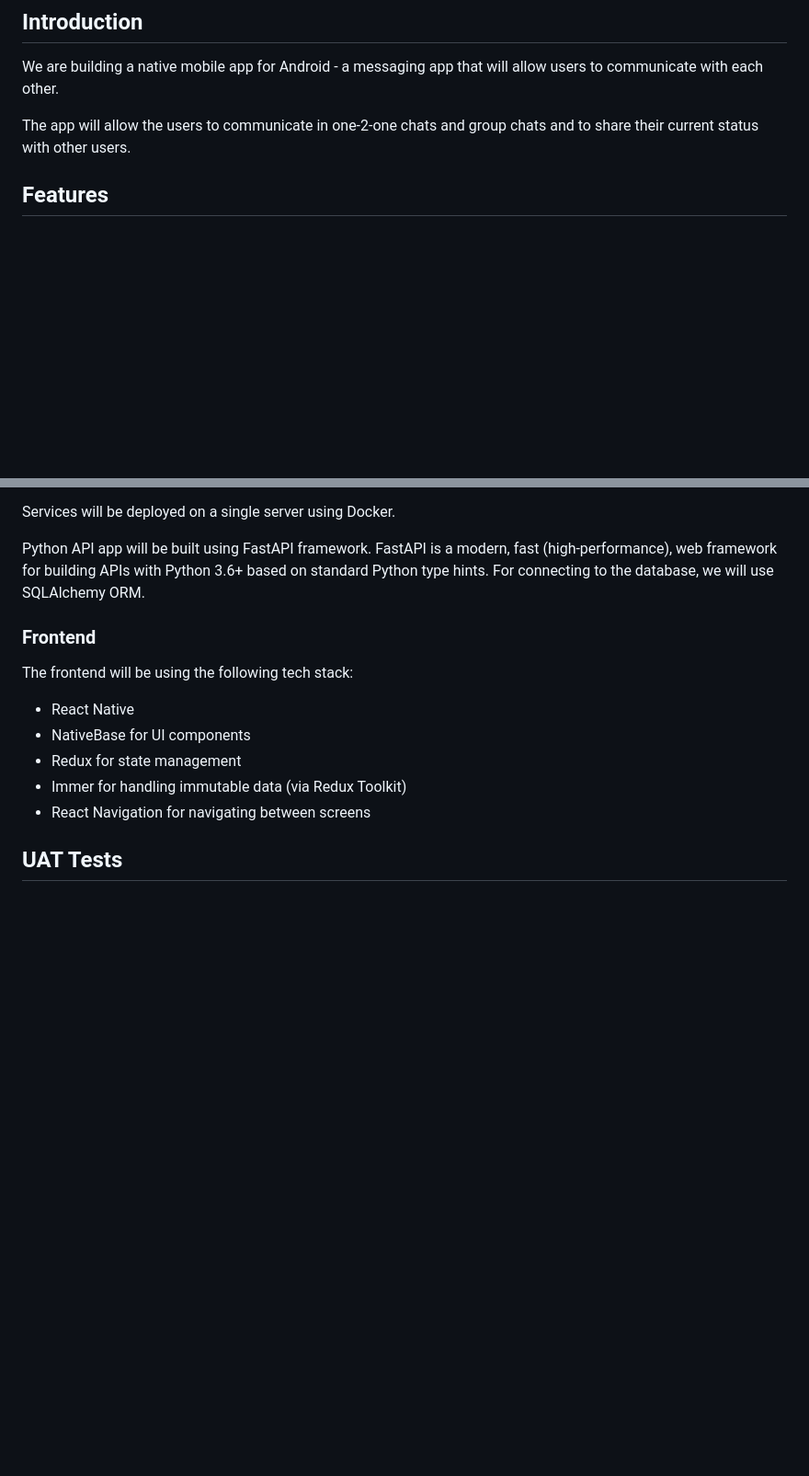
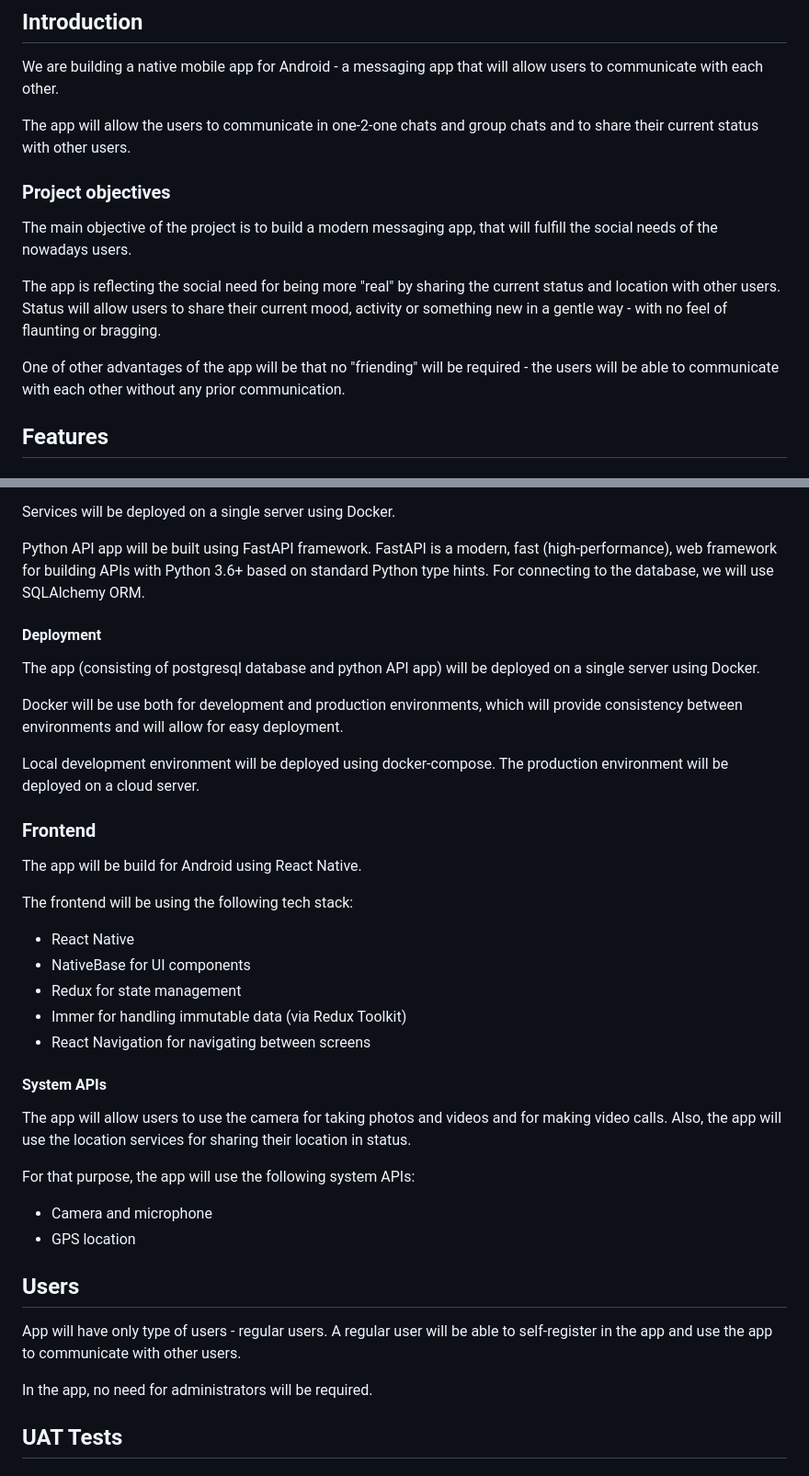
Before and after one commit to patrikfejda/mtaa-be, a Markdown page: docs/docs.md, 2 parts joined by grey strips. Shown at 92% size. Drawn GitHub-style; blank space fills up the shorter version.

Commit message:
add needed parts for docs

```diff
--- a/docs/docs.md
+++ b/docs/docs.md
@@ -8,6 +8,15 @@ Figma project can be found [here](https://www.figma.com/file/ROXp0vs8txJrxb912lW
 We are building a native mobile app for Android - a messaging app that will allow users to communicate with each other.
 
 The app will allow the users to communicate in one-2-one chats and group chats and to share their current status with other users.
+
+### Project objectives
+
+The main objective of the project is to build a modern messaging app, that will fulfill the social needs of the nowadays users.
+
+The app is reflecting the social need for being more "real" by sharing the current status and location with other users.
+Status will allow users to share their current mood, activity or something new in a gentle way - with no feel of flaunting or bragging.
+
+One of other advantages of the app will be that no "friending" will be required - the users will be able to communicate with each other without any prior communication.
 
 ## Features
 
@@ -57,7 +66,19 @@ Python API app will be built using FastAPI framework.
 FastAPI is a modern, fast (high-performance), web framework for building APIs with Python 3.6+ based on standard Python type hints.
 For connecting to the database, we will use SQLAlchemy ORM.
 
+#### Deployment
+
+The app (consisting of postgresql database and python API app) will be deployed on a single server using Docker.
+
+Docker will be use both for development and production environments,
+which will provide consistency between environments and will allow for easy deployment.
+
+Local development environment will be deployed using docker-compose.
+The production environment will be deployed on a cloud server.
+
 ### Frontend
+
+The app will be build for Android using React Native.
 
 The frontend will be using the following tech stack:
 - React Native
@@ -65,6 +86,22 @@ The frontend will be using the following tech stack:
 - Redux for state management
 - Immer for handling immutable data (via Redux Toolkit)
 - React Navigation for navigating between screens
+
+#### System APIs
+
+The app will allow users to use the camera for taking photos and videos and for making video calls.
+Also, the app will use the location services for sharing their location in status.
+
+For that purpose, the app will use the following system APIs:
+- Camera and microphone
+- GPS location
+
+## Users
+
+App will have only type of users - regular users.
+A regular user will be able to self-register in the app and use the app to communicate with other users.
+
+In the app, no need for administrators will be required.
 
 ## UAT Tests
 
```
